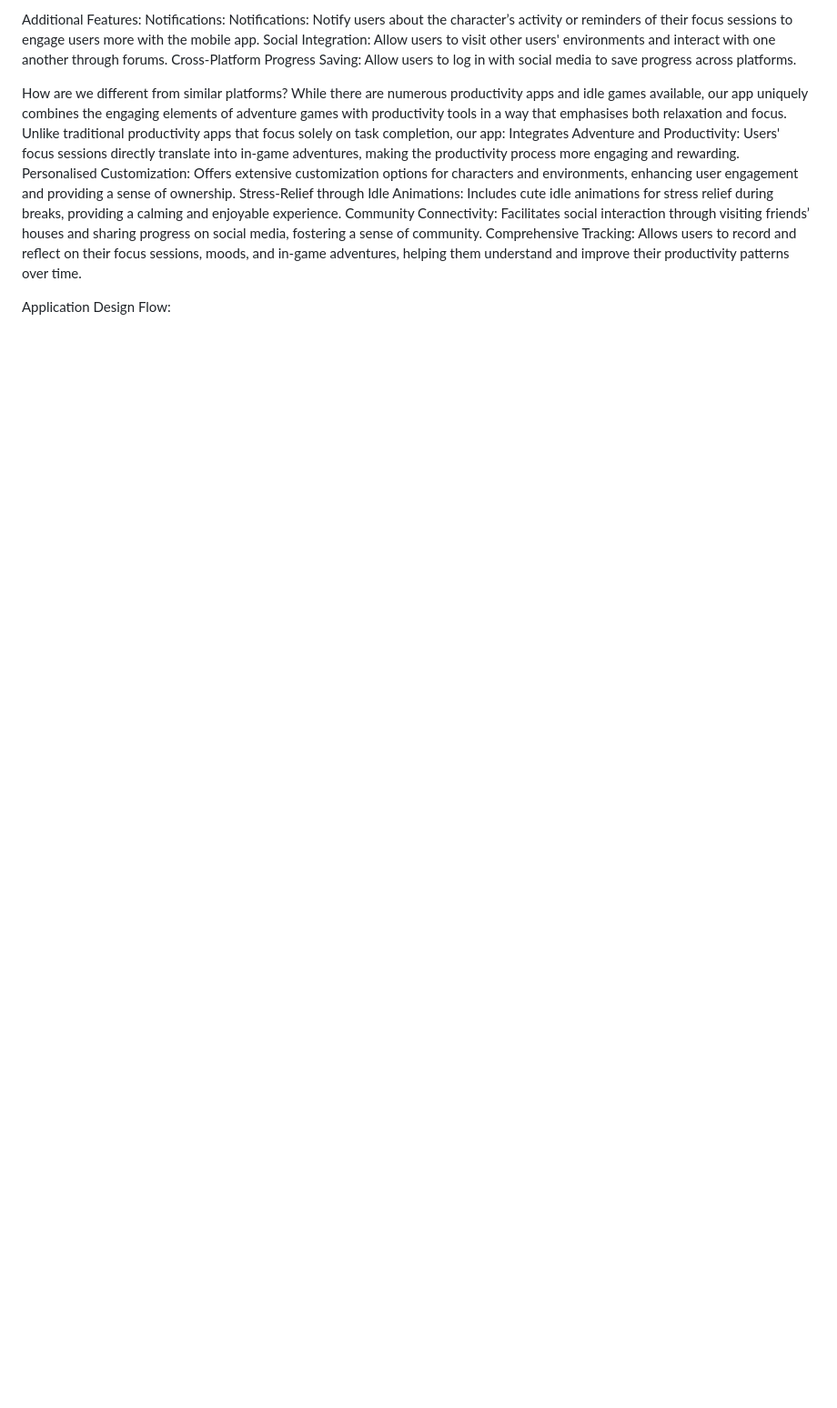
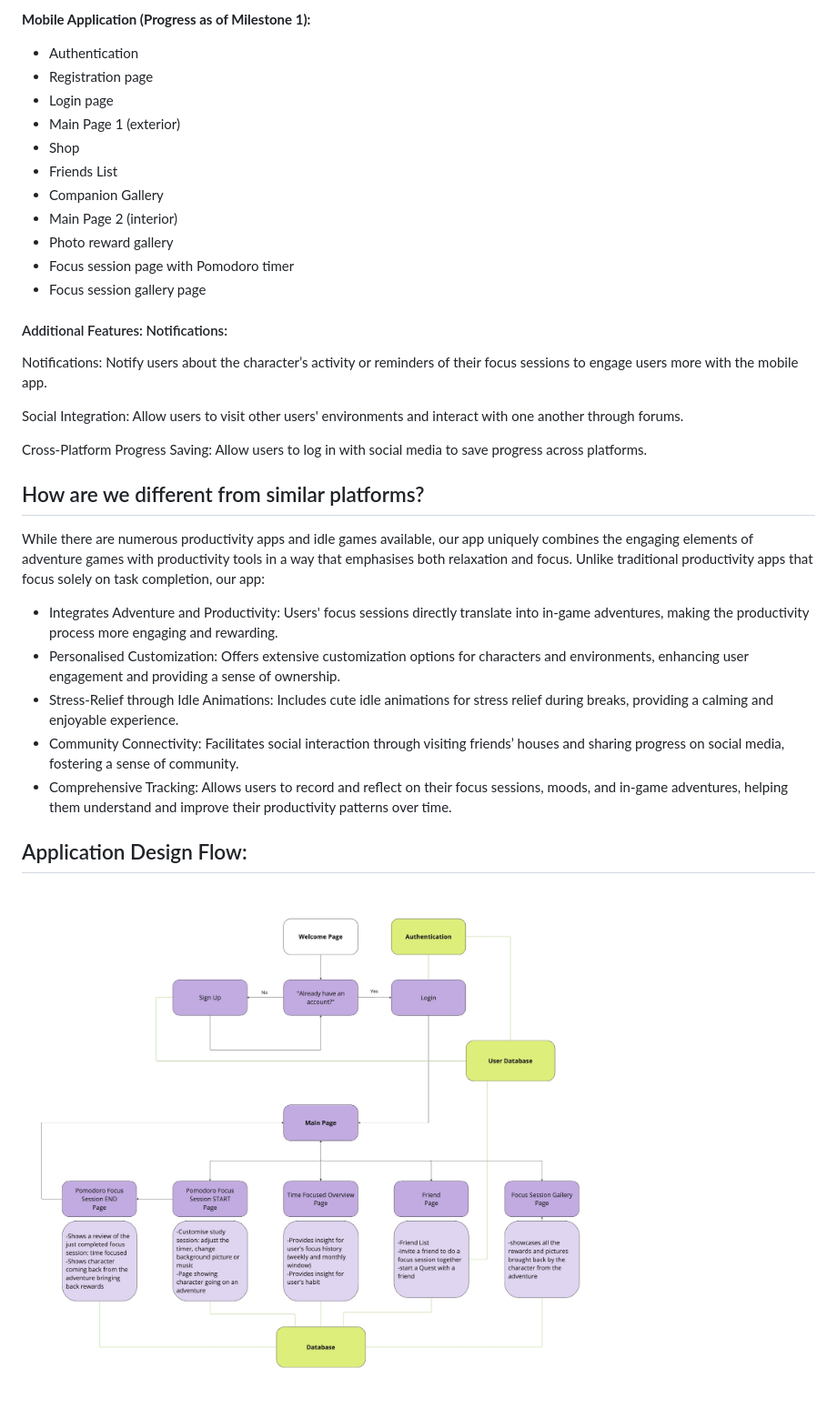
Before and after one commit to jessica2828/Orbital24, a Markdown page: README.md, the part around one of its changes. Shown at 91% size. Rendered like a GitHub page; blank space fills up the shorter version.

```diff
--- a/README.md
+++ b/README.md
@@ -88,17 +64,34 @@ Focus session gallery page
 
-Additional Features: Notifications:
+**Mobile Application (Progress as of Milestone 1):**
+* Authentication
+* Registration page
+* Login page
+* Main Page 1 (exterior)
+* Shop
+* Friends List
+* Companion Gallery
+* Main Page 2 (interior)
+* Photo reward gallery
+* Focus session page with Pomodoro timer
+* Focus session gallery page
+
+#### Additional Features: Notifications:
 Notifications: Notify users about the character’s activity or reminders of their focus sessions to engage users more with the mobile app.
+
 Social Integration: Allow users to visit other users' environments and interact with one another through forums.
+
 Cross-Platform Progress Saving: Allow users to log in with social media to save progress across platforms.
 
-How are we different from similar platforms?
+## How are we different from similar platforms?
 While there are numerous productivity apps and idle games available, our app uniquely combines the engaging elements of adventure games with productivity tools in a way that emphasises both relaxation and focus. Unlike traditional productivity apps that focus solely on task completion, our app:
-Integrates Adventure and Productivity: Users' focus sessions directly translate into in-game adventures, making the productivity process more engaging and rewarding.
-Personalised Customization: Offers extensive customization options for characters and environments, enhancing user engagement and providing a sense of ownership.
-Stress-Relief through Idle Animations: Includes cute idle animations for stress relief during breaks, providing a calming and enjoyable experience.
-Community Connectivity: Facilitates social interaction through visiting friends’ houses and sharing progress on social media, fostering a sense of community.
-Comprehensive Tracking: Allows users to record and reflect on their focus sessions, moods, and in-game adventures, helping them understand and improve their productivity patterns over time.
+
+* Integrates Adventure and Productivity: Users' focus sessions directly translate into in-game adventures, making the productivity process more engaging and rewarding.
+* Personalised Customization: Offers extensive customization options for characters and environments, enhancing user engagement and providing a sense of ownership.
+* Stress-Relief through Idle Animations: Includes cute idle animations for stress relief during breaks, providing a calming and enjoyable experience.
+* Community Connectivity: Facilitates social interaction through visiting friends’ houses and sharing progress on social media, fostering a sense of community.
+* Comprehensive Tracking: Allows users to record and reflect on their focus sessions, moods, and in-game adventures, helping them understand and improve their productivity patterns over time.
 
 
-Application Design Flow:
+## Application Design Flow:
+![Design Flow](https://github.com/jessica2828/Orbital24/blob/main/assets/design-flow.png)
 
```
Also changed, not shown: other parts of README.md (+39 -203 lines).
